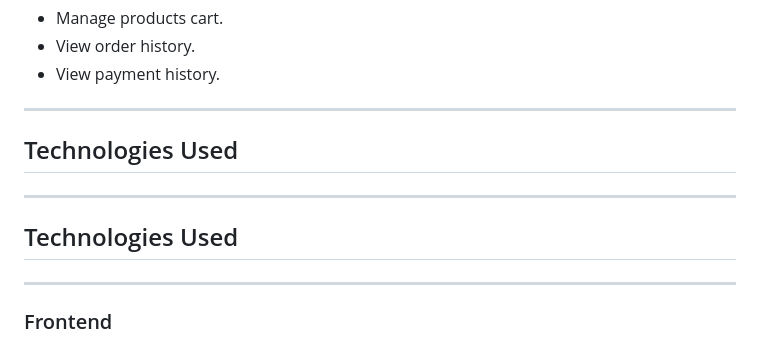
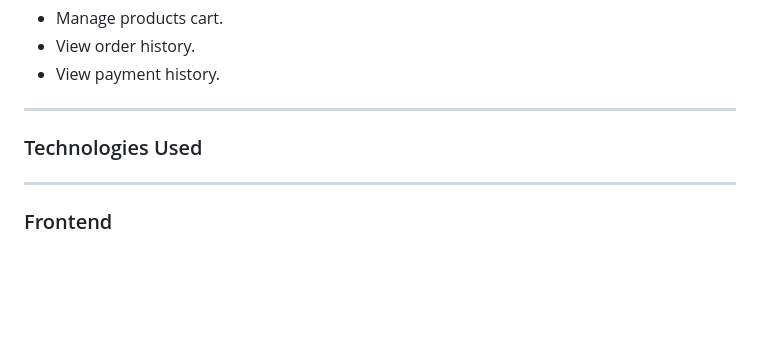
Before and after one commit to Ravi191203/DAIRY-SERVE-MANAGEMENT-SYSTEM, a Markdown page: README.md, the part around the change. Rendered like a GitHub page; blank space fills up the shorter version.

```diff
--- a/README.md
+++ b/README.md
@@ -94,10 +94,7 @@ The Dairy Serve Management System is a comprehensive solution designed to manage
 - View payment history.
 <hr>
 
-## Technologies Used
-<hr>
-
- ## Technologies Used
+ ### Technologies Used
 <hr>
 
 ### Frontend
```
